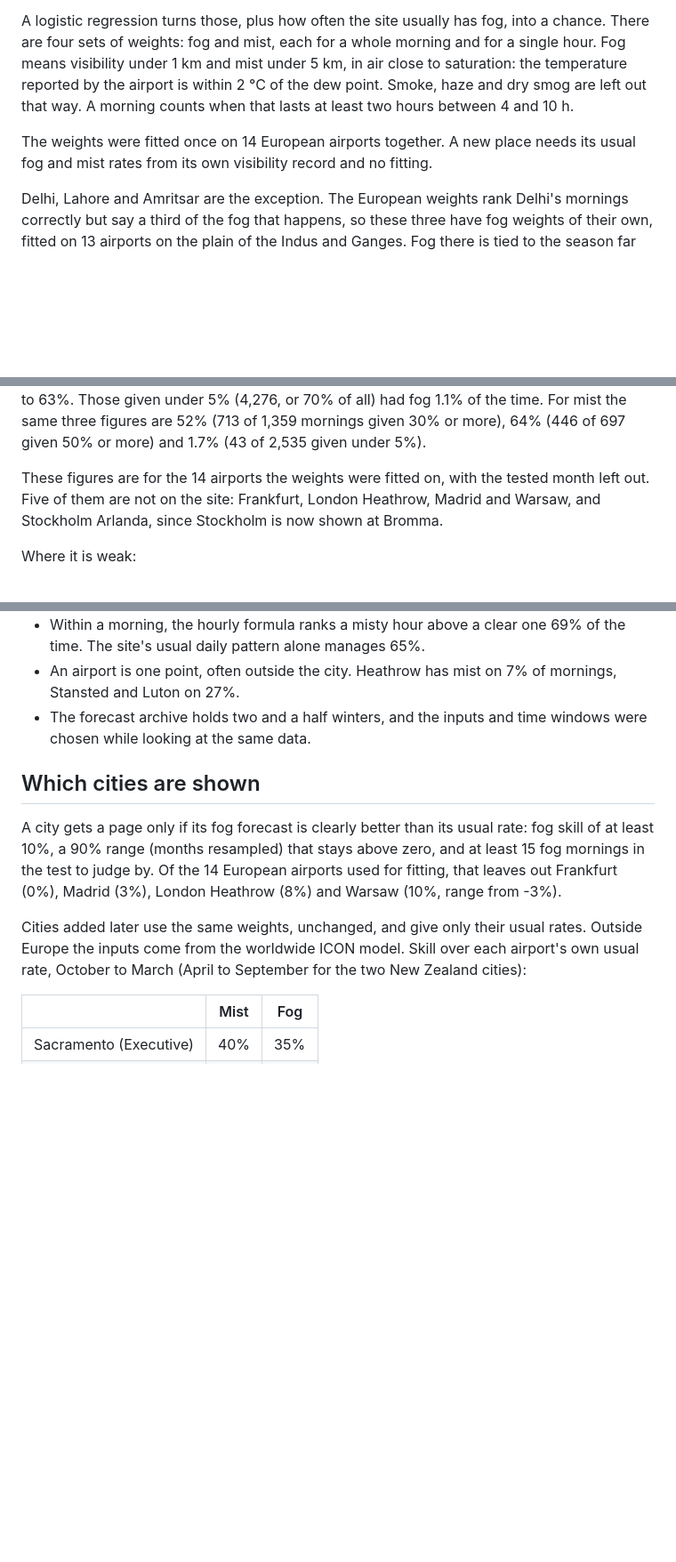
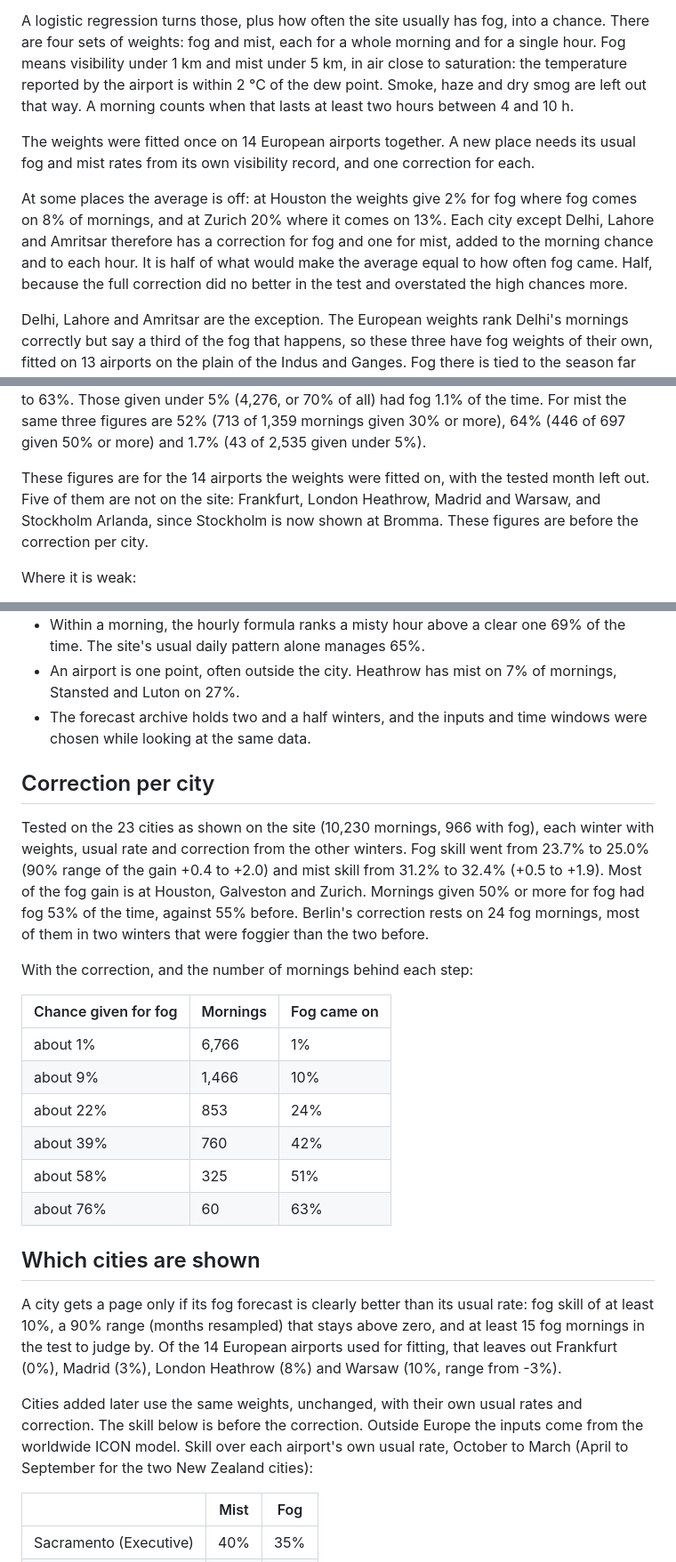
Before and after one commit to charlie42/fog-forecast, a Markdown page: HOW-IT-WORKS.md, 3 parts joined by grey strips. Shown at 89% size. Drawn GitHub-style; blank space fills up the shorter version.

Commit message:
HOW-IT-WORKS: the correction per city and its test on the 23 cities
Co-Authored-By: Claude Opus 5.5 <noreply@anthropic.com>

```diff
--- a/HOW-IT-WORKS.md
+++ b/HOW-IT-WORKS.md
@@ -13,7 +13,9 @@ The page asks [Open-Meteo](https://open-meteo.com/) for the ICON-EU forecast at
 
 A logistic regression turns those, plus how often the site usually has fog, into a chance. There are four sets of weights: fog and mist, each for a whole morning and for a single hour. Fog means visibility under 1 km and mist under 5 km, in air close to saturation: the temperature reported by the airport is within 2 °C of the dew point. Smoke, haze and dry smog are left out that way. A morning counts when that lasts at least two hours between 4 and 10 h.
 
-The weights were fitted once on 14 European airports together. A new place needs its usual fog and mist rates from its own visibility record and no fitting.
+The weights were fitted once on 14 European airports together. A new place needs its usual fog and mist rates from its own visibility record, and one correction for each.
+
+At some places the average is off: at Houston the weights give 2% for fog where fog comes on 8% of mornings, and at Zurich 20% where it comes on 13%. Each city except Delhi, Lahore and Amritsar therefore has a correction for fog and one for mist, added to the morning chance and to each hour. It is half of what would make the average equal to how often fog came. Half, because the full correction did no better in the test and overstated the high chances more.
 
 Delhi, Lahore and Amritsar are the exception. The European weights rank Delhi's mornings correctly but say a third of the fog that happens, so these three have fog weights of their own, fitted on 13 airports on the plain of the Indus and Ganges. Fog there is tied to the season far more than in Europe (Delhi: 3% of October mornings, 73% in January), so the usual rate that goes in is the one for the calendar month, from the last five years of airport reports. There is no mist number for these three: smog keeps visibility under 5 km on almost every winter morning, humid or not.
 
@@ -48,7 +50,7 @@ The same for fog, with the number of mornings behind each step:
 
 Fog came on 7.5% of all mornings. The mornings given 30% or more (528, or 9% of all) had fog 46% of the time and held 52% of all fog mornings. Those given 50% or more (172) had fog 56% of the time, a little under the 59% they were given on average; the 90% range is 50 to 63%. Those given under 5% (4,276, or 70% of all) had fog 1.1% of the time. For mist the same three figures are 52% (713 of 1,359 mornings given 30% or more), 64% (446 of 697 given 50% or more) and 1.7% (43 of 2,535 given under 5%).
 
-These figures are for the 14 airports the weights were fitted on, with the tested month left out. Five of them are not on the site: Frankfurt, London Heathrow, Madrid and Warsaw, and Stockholm Arlanda, since Stockholm is now shown at Bromma.
+These figures are for the 14 airports the weights were fitted on, with the tested month left out. Five of them are not on the site: Frankfurt, London Heathrow, Madrid and Warsaw, and Stockholm Arlanda, since Stockholm is now shown at Bromma. These figures are before the correction per city.
 
 Where it is weak:
 
@@ -59,11 +61,26 @@ Where it is weak:
 - An airport is one point, often outside the city. Heathrow has mist on 7% of mornings, Stansted and Luton on 27%.
 - The forecast archive holds two and a half winters, and the inputs and time windows were chosen while looking at the same data.
 
+## Correction per city
+
+Tested on the 23 cities as shown on the site (10,230 mornings, 966 with fog), each winter with weights, usual rate and correction from the other winters. Fog skill went from 23.7% to 25.0% (90% range of the gain +0.4 to +2.0) and mist skill from 31.2% to 32.4% (+0.5 to +1.9). Most of the fog gain is at Houston, Galveston and Zurich. Mornings given 50% or more for fog had fog 53% of the time, against 55% before. Berlin's correction rests on 24 fog mornings, most of them in two winters that were foggier than the two before.
+
+With the correction, and the number of mornings behind each step:
+
+| Chance given for fog | Mornings | Fog came on |
+|---|---|---|
+| about 1% | 6,766 | 1% |
+| about 9% | 1,466 | 10% |
+| about 22% | 853 | 24% |
+| about 39% | 760 | 42% |
+| about 58% | 325 | 51% |
+| about 76% | 60 | 63% |
+
 ## Which cities are shown
 
 A city gets a page only if its fog forecast is clearly better than its usual rate: fog skill of at least 10%, a 90% range (months resampled) that stays above zero, and at least 15 fog mornings in the test to judge by. Of the 14 European airports used for fitting, that leaves out Frankfurt (0%), Madrid (3%), London Heathrow (8%) and Warsaw (10%, range from -3%).
 
-Cities added later use the same weights, unchanged, and give only their usual rates. Outside Europe the inputs come from the worldwide ICON model. Skill over each airport's own usual rate, October to March (April to September for the two New Zealand cities):
+Cities added later use the same weights, unchanged, with their own usual rates and correction. The skill below is before the correction. Outside Europe the inputs come from the worldwide ICON model. Skill over each airport's own usual rate, October to March (April to September for the two New Zealand cities):
 
 | | Mist | Fog |
 |---|---|---|
```
Also changed, not shown: other parts of HOW-IT-WORKS.md (+1 -1 lines).
